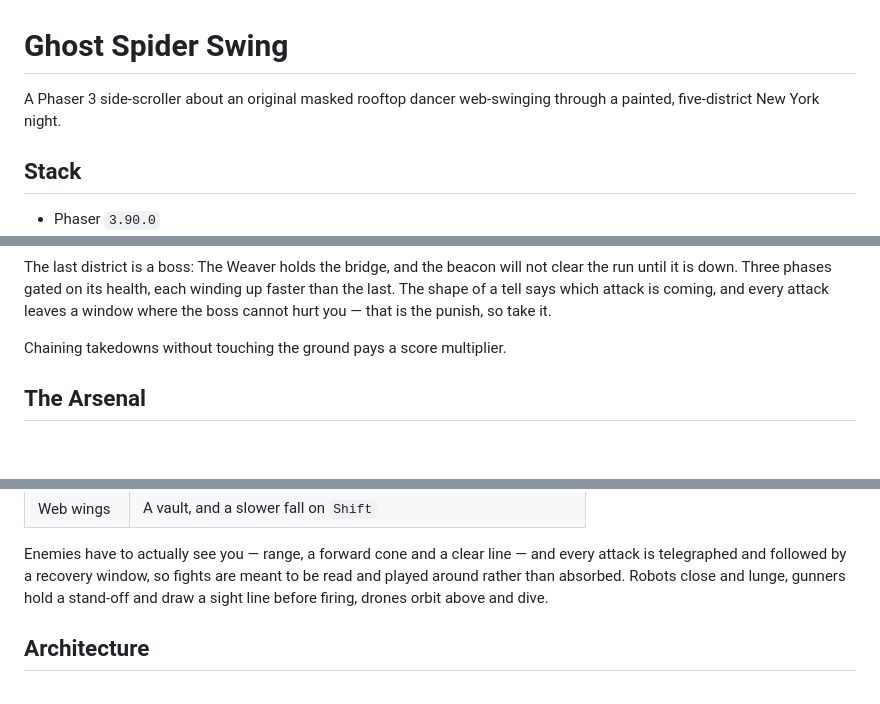
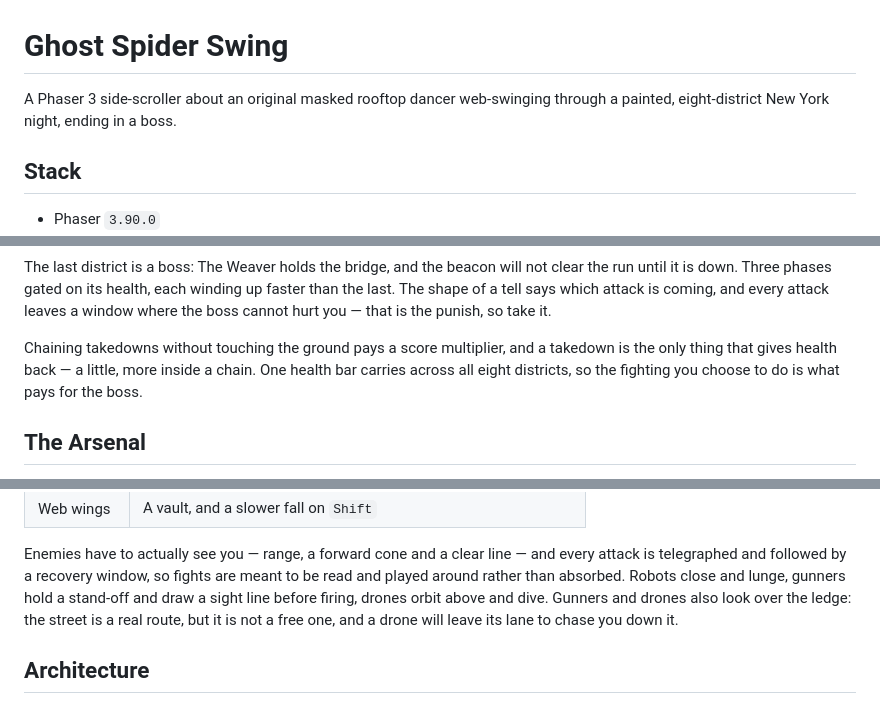
Before and after one commit to carterdea/ghost-spider-game, a Markdown page: README.md, 3 parts joined by grey strips. GitHub-like rendering; blank space fills up the shorter version.

Commit message:
docs: the run is eight districts and a boss
Co-Authored-By: Claude Opus 5 <noreply@anthropic.com>

```diff
--- a/README.md
+++ b/README.md
@@ -1,7 +1,7 @@
 # Ghost Spider Swing
 
 A Phaser 3 side-scroller about an original masked rooftop dancer web-swinging
-through a painted, five-district New York night.
+through a painted, eight-district New York night, ending in a boss.
 
 ## Stack
 
@@ -77,7 +77,10 @@ winding up faster than the last. The shape of a tell says which attack is
 coming, and every attack leaves a window where the boss cannot hurt you —
 that is the punish, so take it.
 
-Chaining takedowns without touching the ground pays a score multiplier.
+Chaining takedowns without touching the ground pays a score multiplier, and a
+takedown is the only thing that gives health back — a little, more inside a
+chain. One health bar carries across all eight districts, so the fighting you
+choose to do is what pays for the boss.
 
 ## The Arsenal
 
@@ -98,7 +101,9 @@ Enemies have to actually see you — range, a forward cone and a clear line —
 and every attack is telegraphed and followed by a recovery window, so fights
 are meant to be read and played around rather than absorbed. Robots close and
 lunge, gunners hold a stand-off and draw a sight line before firing, drones
-orbit above and dive.
+orbit above and dive. Gunners and drones also look over the ledge: the street
+is a real route, but it is not a free one, and a drone will leave its lane to
+chase you down it.
 
 ## Architecture
 
```
Also changed, not shown: other parts of README.md (+1 -1 lines).
